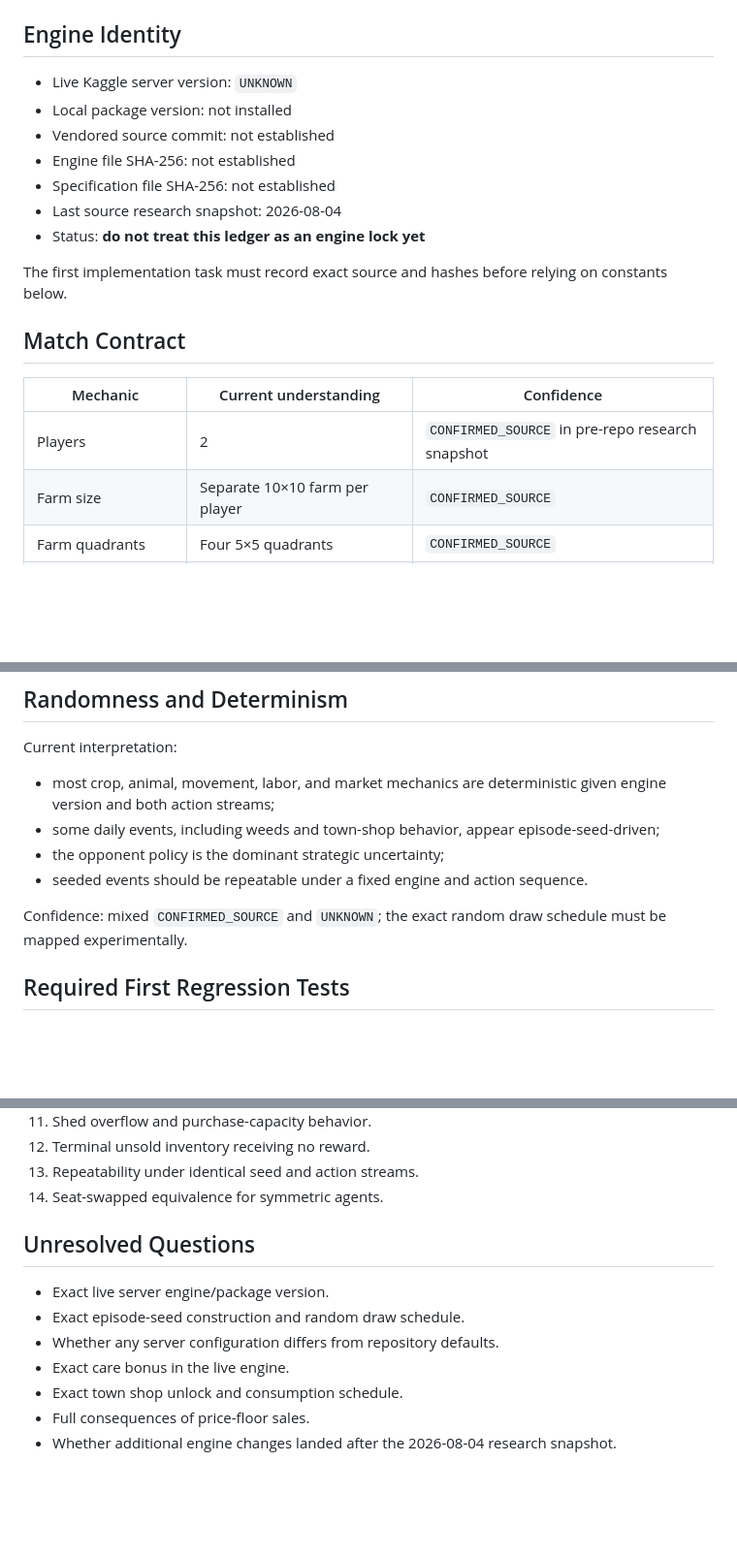
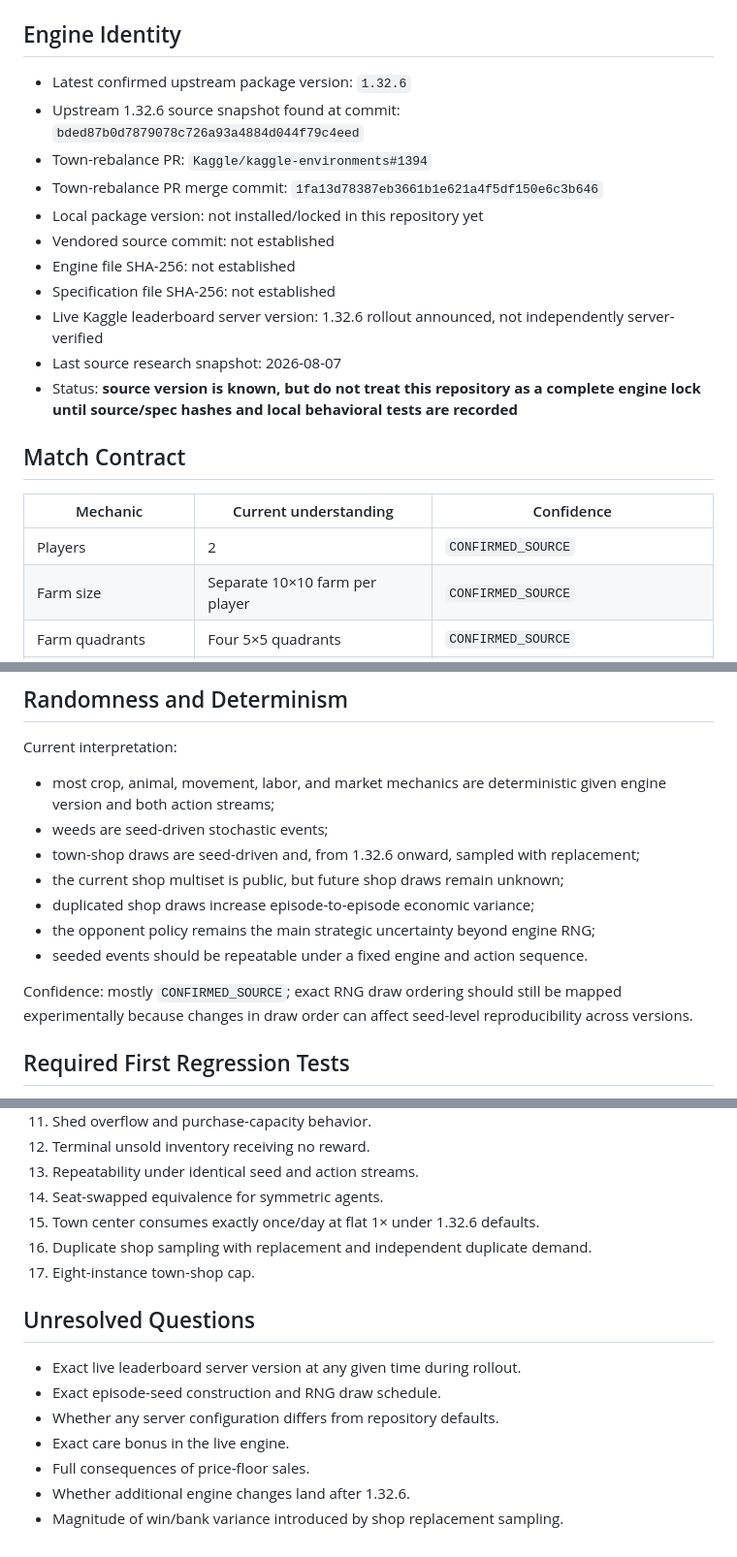
Before and after one commit to BillXu21/Kaggriculture, a Markdown page: MECHANICS.md, 3 parts joined by grey strips. Shown at 97% size. Rendered like a GitHub page; blank space fills up the shorter version.

```diff
--- a/MECHANICS.md
+++ b/MECHANICS.md
@@ -16,21 +16,23 @@ Confidence labels:
 
 ## Engine Identity
 
-- Live Kaggle server version: `UNKNOWN`
-- Local package version: not installed
+- Latest confirmed upstream package version: `1.32.6`
+- Upstream 1.32.6 source snapshot found at commit: `bded87b0d7879078c726a93a4884d044f79c4eed`
+- Town-rebalance PR: `Kaggle/kaggle-environments#1394`
+- Town-rebalance PR merge commit: `1fa13d78387eb3661b1e621a4f5df150e6c3b646`
+- Local package version: not installed/locked in this repository yet
 - Vendored source commit: not established
 - Engine file SHA-256: not established
 - Specification file SHA-256: not established
-- Last source research snapshot: 2026-08-04
-- Status: **do not treat this ledger as an engine lock yet**
-
-The first implementation task must record exact source and hashes before relying on constants below.
+- Live Kaggle leaderboard server version: 1.32.6 rollout announced, not independently server-verified
+- Last source research snapshot: 2026-08-07
+- Status: **source version is known, but do not treat this repository as a complete engine lock until source/spec hashes and local behavioral tests are recorded**
 
 ## Match Contract
 
 | Mechanic | Current understanding | Confidence |
 |---|---|---|
-| Players | 2 | `CONFIRMED_SOURCE` in pre-repo research snapshot |
+| Players | 2 | `CONFIRMED_SOURCE` |
 | Farm size | Separate 10×10 farm per player | `CONFIRMED_SOURCE` |
 | Farm quadrants | Four 5×5 quadrants | `CONFIRMED_SOURCE` |
 | Match length | 30 days × 24 turns = 720 turns | `CONFIRMED_SOURCE` |
@@ -204,11 +257,14 @@ Required regression test:
 Current interpretation:
 
 - most crop, animal, movement, labor, and market mechanics are deterministic given engine version and both action streams;
-- some daily events, including weeds and town-shop behavior, appear episode-seed-driven;
-- the opponent policy is the dominant strategic uncertainty;
+- weeds are seed-driven stochastic events;
+- town-shop draws are seed-driven and, from 1.32.6 onward, sampled with replacement;
+- the current shop multiset is public, but future shop draws remain unknown;
+- duplicated shop draws increase episode-to-episode economic variance;
+- the opponent policy remains the main strategic uncertainty beyond engine RNG;
 - seeded events should be repeatable under a fixed engine and action sequence.
 
-Confidence: mixed `CONFIRMED_SOURCE` and `UNKNOWN`; the exact random draw schedule must be mapped experimentally.
+Confidence: mostly `CONFIRMED_SOURCE`; exact RNG draw ordering should still be mapped experimentally because changes in draw order can affect seed-level reproducibility across versions.
 
 ## Required First Regression Tests
 
@@ -226,13 +282,16 @@ Confidence: mixed `CONFIRMED_SOURCE` and `UNKNOWN`; the exact random draw schedu
 12. Terminal unsold inventory receiving no reward.
 13. Repeatability under identical seed and action streams.
 14. Seat-swapped equivalence for symmetric agents.
+15. Town center consumes exactly once/day at flat 1× under 1.32.6 defaults.
+16. Duplicate shop sampling with replacement and independent duplicate demand.
+17. Eight-instance town-shop cap.
 
 ## Unresolved Questions
 
-- Exact live server engine/package version.
-- Exact episode-seed construction and random draw schedule.
+- Exact live leaderboard server version at any given time during rollout.
+- Exact episode-seed construction and RNG draw schedule.
 - Whether any server configuration differs from repository defaults.
 - Exact care bonus in the live engine.
-- Exact town shop unlock and consumption schedule.
 - Full consequences of price-floor sales.
-- Whether additional engine changes landed after the 2026-08-04 research snapshot.
+- Whether additional engine changes land after 1.32.6.
+- Magnitude of win/bank variance introduced by shop replacement sampling.
```
Also changed, not shown: other parts of MECHANICS.md (+65 -14 lines).
